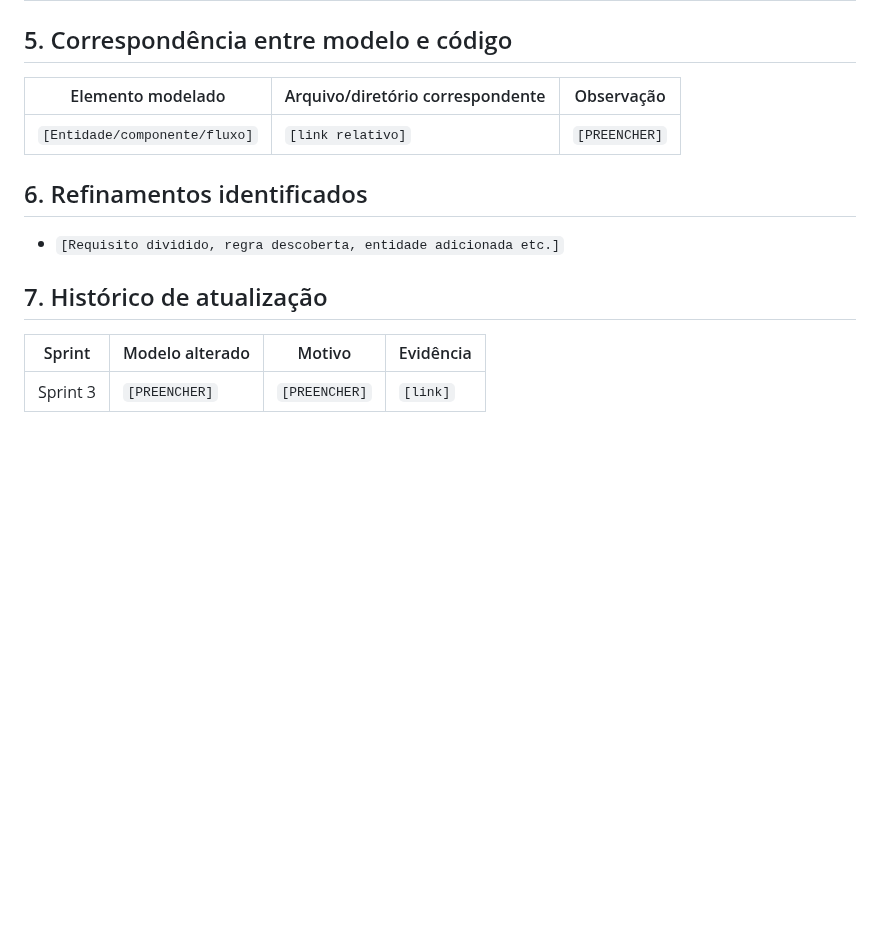
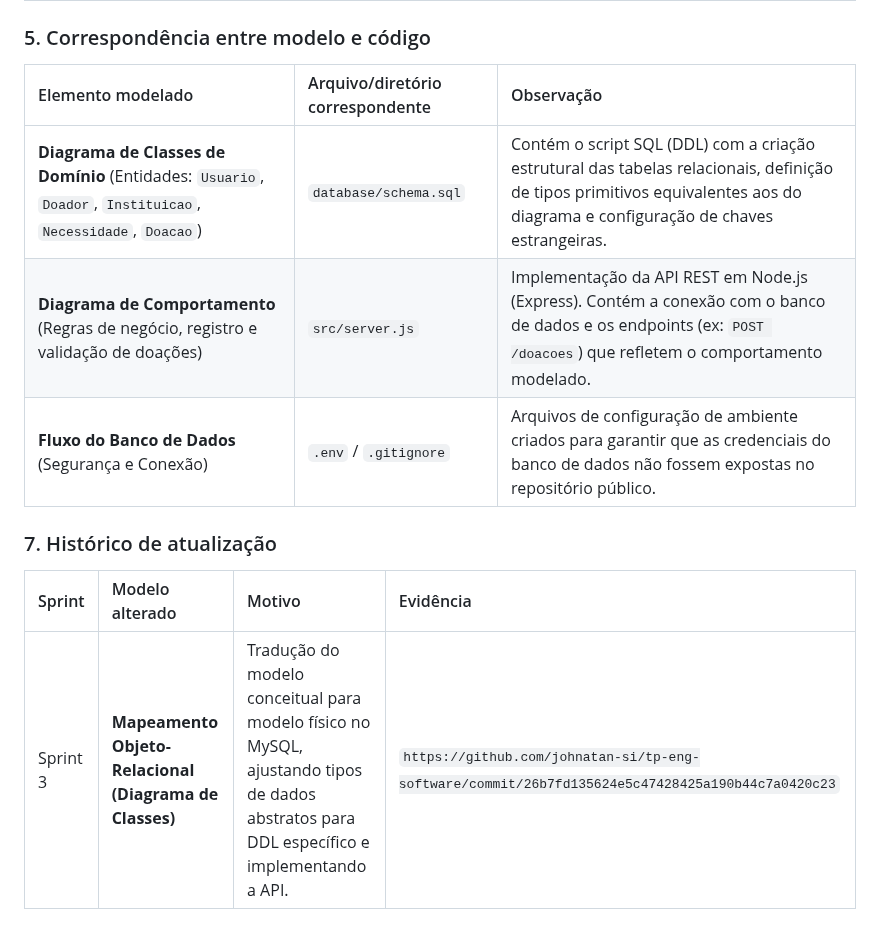
Before and after one commit to gigi-zacaroni/tp-eng-software, a Markdown page: docs/modelagem/modelagemConecta.md, the part around the change. Drawn GitHub-style; blank space fills up the shorter version.

Commit message:
docs: Atualização do documenta de modelagem

```diff
--- a/docs/modelagem/modelagemConecta.md
+++ b/docs/modelagem/modelagemConecta.md
@@ -146,18 +146,16 @@ O modelo representa as principais entidades do sistema e seus relacionamentos. U
 | **RF-23** | Fluxo `Instituição → API → Back-end → Banco de Dados` | A instituição confirma o recebimento da doação. O back-end atualiza o status e a quantidade recebida da necessidade no banco de dados. | Issue: Implementar endpoint para confirmação de recebimento e atualizar os dados da doação e da necessidade após a confirmação. |
 | **RF-24** | `Resumo das necessidades` no `Painel da Instituição` | O painel apresenta, para cada necessidade, a quantidade **desejada, prometida, recebida e o percentual atendido**, utilizando os dados armazenados no banco. | Issue: Criar endpoint para gerar o resumo das necessidades e desenvolver a visualização com os valores desejados, prometidos, recebidos e percentual atendido. |
 
-## 5. Correspondência entre modelo e código
+### 5. Correspondência entre modelo e código
 
 | Elemento modelado | Arquivo/diretório correspondente | Observação |
-|---|---|---|
-| `[Entidade/componente/fluxo]` | `[link relativo]` | `[PREENCHER]` |
+| :--- | :--- | :--- |
+| **Diagrama de Classes de Domínio** (Entidades: `Usuario`, `Doador`, `Instituicao`, `Necessidade`, `Doacao`) | `database/schema.sql` | Contém o script SQL (DDL) com a criação estrutural das tabelas relacionais, definição de tipos primitivos equivalentes aos do diagrama e configuração de chaves estrangeiras. |
+| **Diagrama de Comportamento** (Regras de negócio, registro e validação de doações) | `src/server.js` | Implementação da API REST em Node.js (Express). Contém a conexão com o banco de dados e os endpoints (ex: `POST /doacoes`) que refletem o comportamento modelado. |
+| **Fluxo do Banco de Dados** (Segurança e Conexão) | `.env` / `.gitignore` | Arquivos de configuração de ambiente criados para garantir que as credenciais do banco de dados não fossem expostas no repositório público. |
 
-## 6. Refinamentos identificados
-
-- `[Requisito dividido, regra descoberta, entidade adicionada etc.]`
-
-## 7. Histórico de atualização
+### 7. Histórico de atualização
 
 | Sprint | Modelo alterado | Motivo | Evidência |
-|---|---|---|---|
-| Sprint 3 | `[PREENCHER]` | `[PREENCHER]` | `[link]` |
+| :--- | :--- | :--- | :--- |
+| Sprint 3 | **Mapeamento Objeto-Relacional (Diagrama de Classes)** | Tradução do modelo conceitual para modelo físico no MySQL, ajustando tipos de dados abstratos para DDL específico e implementando a API. | `https://github.com/johnatan-si/tp-eng-software/commit/26b7fd135624e5c47428425a190b44c7a0420c23` |
```
